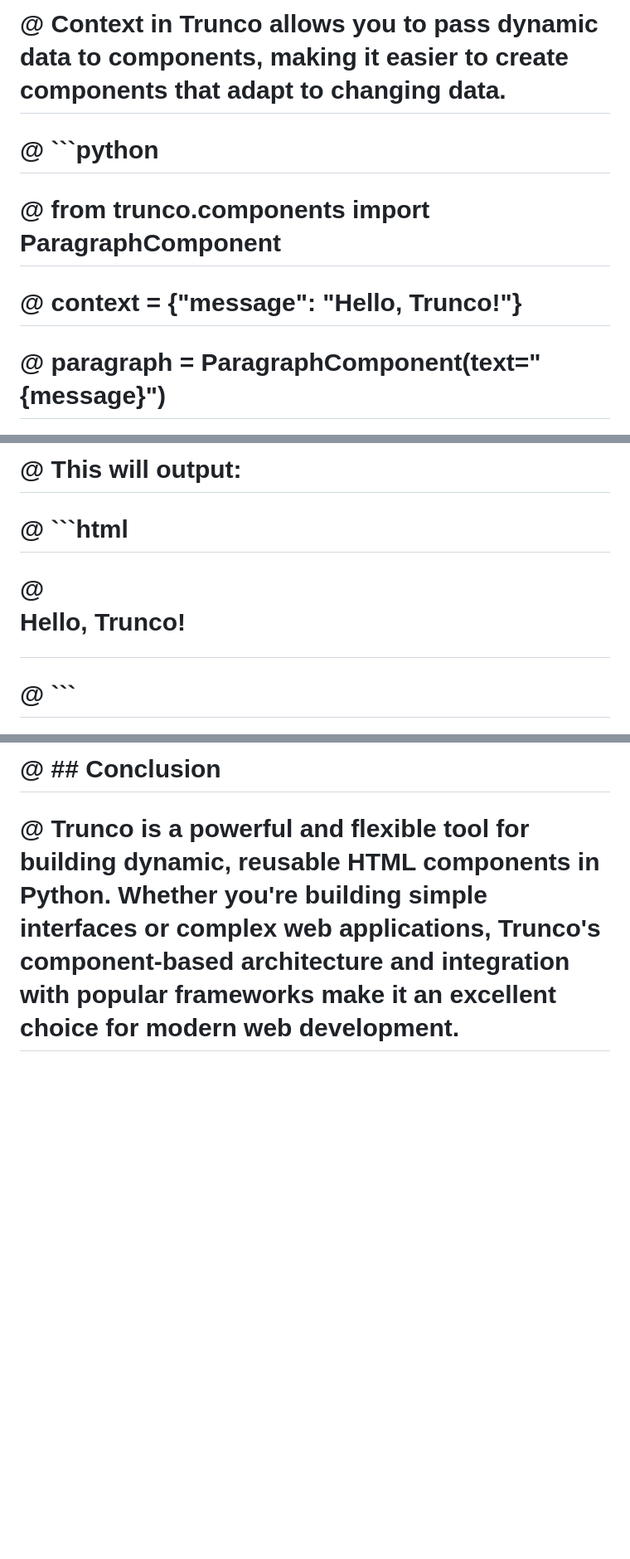
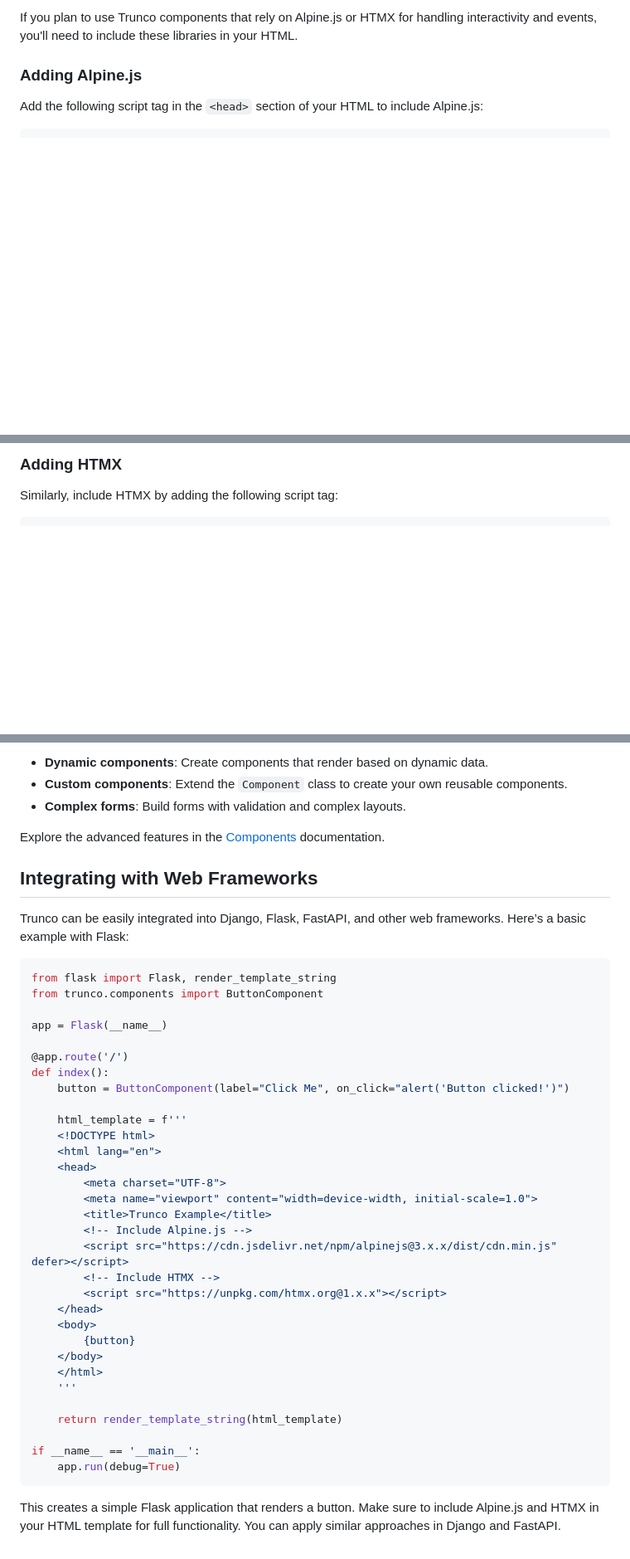
Before and after one commit to tavallaie/trunco, a Markdown page: docs/usage.md, 3 parts joined by grey strips. Shown at 83% size. Rendered like a GitHub page; blank space fills up the shorter version.

````diff
--- a/docs/usage.md
+++ b/docs/usage.md
@@ -34,9 +35,7 @@
 
-# @ Context in Trunco allows you to pass dynamic data to components, making it easier to create components that adapt to changing data.
+ If you plan to use Trunco components that rely on Alpine.js or HTMX for handling interactivity and events, you'll need to include these libraries in your HTML.
 
-# @ ```python
-# @ from trunco.components import ParagraphComponent
+ ### Adding Alpine.js
 
-# @ context = {"message": "Hello, Trunco!"}
-# @ paragraph = ParagraphComponent(text="{message}")
+ Add the following script tag in the `<head>` section of your HTML to include Alpine.js:
 
@@ -45,7 +45,5 @@
 
-# @ This will output:
+ ### Adding HTMX
 
-# @ ```html
-# @ <p id="unique-paragraph-id">Hello, Trunco!</p>
-# @ ```
+ Similarly, include HTMX by adding the following script tag:
 
@@ -164,4 +160,46 @@
 
-# @ ## Conclusion
+ - **Dynamic components**: Create components that render based on dynamic data.
+ - **Custom components**: Extend the `Component` class to create your own reusable components.
+ - **Complex forms**: Build forms with validation and complex layouts.
 
-# @ Trunco is a powerful and flexible tool for building dynamic, reusable HTML components in Python. Whether you're building simple interfaces or complex web applications, Trunco's component-based architecture and integration with popular frameworks make it an excellent choice for modern web development.
+ Explore the advanced features in the [Components](components.md) documentation.
+
+  ## Integrating with Web Frameworks
+
+ Trunco can be easily integrated into Django, Flask, FastAPI, and other web frameworks. Here’s a basic example with Flask:
+
+ ```python
+ from flask import Flask, render_template_string
+ from trunco.components import ButtonComponent
+
+ app = Flask(__name__)
+
+ @app.route('/')
+ def index():
+     button = ButtonComponent(label="Click Me", on_click="alert('Button clicked!')")
+
+     html_template = f'''
+     <!DOCTYPE html>
+     <html lang="en">
+     <head>
+         <meta charset="UTF-8">
+         <meta name="viewport" content="width=device-width, initial-scale=1.0">
+         <title>Trunco Example</title>
+         <!-- Include Alpine.js -->
+         <script src="https://cdn.jsdelivr.net/npm/alpinejs@3.x.x/dist/cdn.min.js" defer></script>
+         <!-- Include HTMX -->
+         <script src="https://unpkg.com/htmx.org@1.x.x"></script>
+     </head>
+     <body>
+         {button}
+     </body>
+     </html>
+     '''
+
+     return render_template_string(html_template)
+
+ if __name__ == '__main__':
+     app.run(debug=True)
+ ```
+
+ This creates a simple Flask application that renders a button. Make sure to include Alpine.js and HTMX in your HTML template for full functionality. You can apply similar approaches in Django and FastAPI.
````
Also changed, not shown: other parts of docs/usage.md (+100 -100 lines).
